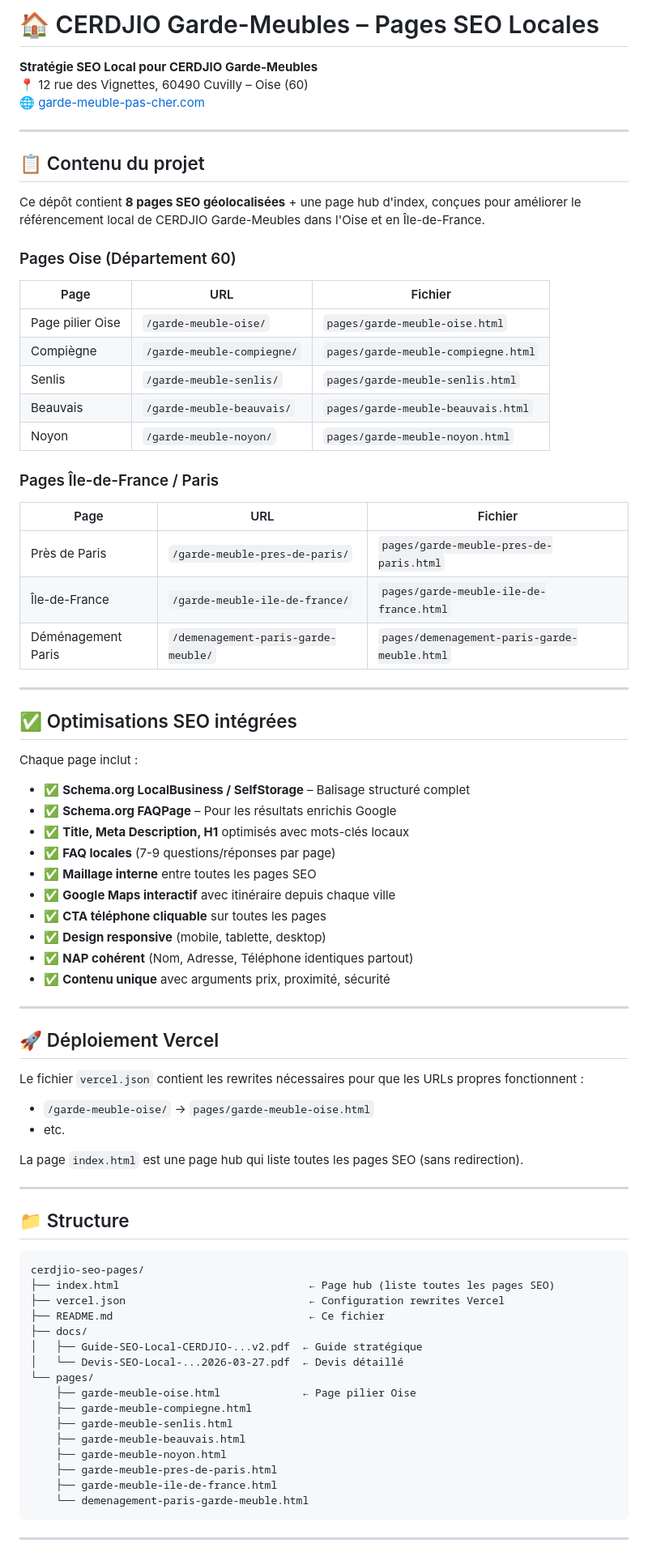
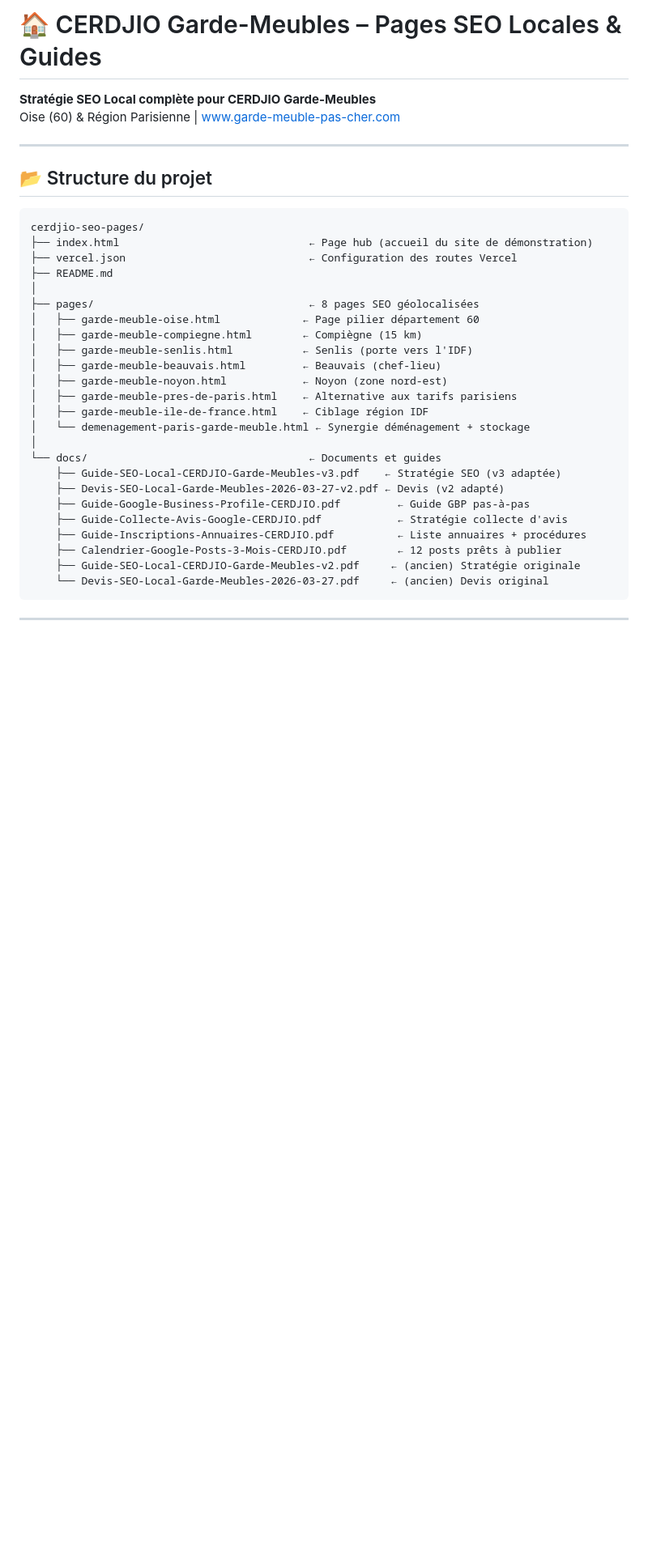
Before and after one commit to massziri/cerdjio-seo-pages, a Markdown page: README.md, the part around one of its changes. Shown at 81% size. Drawn GitHub-style; blank space fills up the shorter version.

Commit message:
📝 Update README with complete project docs

````diff
--- a/README.md
+++ b/README.md
@@ -1,79 +1,37 @@
-# 🏠 CERDJIO Garde-Meubles – Pages SEO Locales
+# 🏠 CERDJIO Garde-Meubles – Pages SEO Locales & Guides
 
-**Stratégie SEO Local pour CERDJIO Garde-Meubles**
-📍 12 rue des Vignettes, 60490 Cuvilly – Oise (60)
-🌐 [garde-meuble-pas-cher.com](https://www.garde-meuble-pas-cher.com/)
+**Stratégie SEO Local complète pour CERDJIO Garde-Meubles**
+Oise (60) & Région Parisienne | www.garde-meuble-pas-cher.com
 
 ---
 
-## 📋 Contenu du projet
-
-Ce dépôt contient **8 pages SEO géolocalisées** + une page hub d'index, conçues pour améliorer le référencement local de CERDJIO Garde-Meubles dans l'Oise et en Île-de-France.
-
-### Pages Oise (Département 60)
-| Page | URL | Fichier |
-|------|-----|---------|
-| Page pilier Oise | `/garde-meuble-oise/` | `pages/garde-meuble-oise.html` |
-| Compiègne | `/garde-meuble-compiegne/` | `pages/garde-meuble-compiegne.html` |
-| Senlis | `/garde-meuble-senlis/` | `pages/garde-meuble-senlis.html` |
-| Beauvais | `/garde-meuble-beauvais/` | `pages/garde-meuble-beauvais.html` |
-| Noyon | `/garde-meuble-noyon/` | `pages/garde-meuble-noyon.html` |
-
-### Pages Île-de-France / Paris
-| Page | URL | Fichier |
-|------|-----|---------|
-| Près de Paris | `/garde-meuble-pres-de-paris/` | `pages/garde-meuble-pres-de-paris.html` |
-| Île-de-France | `/garde-meuble-ile-de-france/` | `pages/garde-meuble-ile-de-france.html` |
-| Déménagement Paris | `/demenagement-paris-garde-meuble/` | `pages/demenagement-paris-garde-meuble.html` |
-
----
-
-## ✅ Optimisations SEO intégrées
-
-Chaque page inclut :
-
-- ✅ **Schema.org LocalBusiness / SelfStorage** – Balisage structuré complet
-- ✅ **Schema.org FAQPage** – Pour les résultats enrichis Google
-- ✅ **Title, Meta Description, H1** optimisés avec mots-clés locaux
-- ✅ **FAQ locales** (7-9 questions/réponses par page)
-- ✅ **Maillage interne** entre toutes les pages SEO
-- ✅ **Google Maps interactif** avec itinéraire depuis chaque ville
-- ✅ **CTA téléphone cliquable** sur toutes les pages
-- ✅ **Design responsive** (mobile, tablette, desktop)
-- ✅ **NAP cohérent** (Nom, Adresse, Téléphone identiques partout)
-- ✅ **Contenu unique** avec arguments prix, proximité, sécurité
-
----
-
-## 🚀 Déploiement Vercel
-
-Le fichier `vercel.json` contient les rewrites nécessaires pour que les URLs propres fonctionnent :
-- `/garde-meuble-oise/` → `pages/garde-meuble-oise.html`
-- etc.
-
-La page `index.html` est une page hub qui liste toutes les pages SEO (sans redirection).
-
----
-
-## 📁 Structure
+## 📂 Structure du projet
 
 ```
 cerdjio-seo-pages/
-├── index.html                              ← Page hub (liste toutes les pages SEO)
-├── vercel.json                             ← Configuration rewrites Vercel
-├── README.md                               ← Ce fichier
-├── docs/
-│   ├── Guide-SEO-Local-CERDJIO-...v2.pdf  ← Guide stratégique
-│   └── Devis-SEO-Local-...2026-03-27.pdf  ← Devis détaillé
-└── pages/
-    ├── garde-meuble-oise.html             ← Page pilier Oise
-    ├── garde-meuble-compiegne.html
-    ├── garde-meuble-senlis.html
-    ├── garde-meuble-beauvais.html
-    ├── garde-meuble-noyon.html
-    ├── garde-meuble-pres-de-paris.html
-    ├── garde-meuble-ile-de-france.html
-    └── demenagement-paris-garde-meuble.html
+├── index.html                              ← Page hub (accueil du site de démonstration)
+├── vercel.json                             ← Configuration des routes Vercel
+├── README.md
+│
+├── pages/                                  ← 8 pages SEO géolocalisées
+│   ├── garde-meuble-oise.html             ← Page pilier département 60
+│   ├── garde-meuble-compiegne.html        ← Compiègne (15 km)
+│   ├── garde-meuble-senlis.html           ← Senlis (porte vers l'IDF)
+│   ├── garde-meuble-beauvais.html         ← Beauvais (chef-lieu)
+│   ├── garde-meuble-noyon.html            ← Noyon (zone nord-est)
+│   ├── garde-meuble-pres-de-paris.html    ← Alternative aux tarifs parisiens
+│   ├── garde-meuble-ile-de-france.html    ← Ciblage région IDF
+│   └── demenagement-paris-garde-meuble.html ← Synergie déménagement + stockage
+│
+└── docs/                                   ← Documents et guides
+    ├── Guide-SEO-Local-CERDJIO-Garde-Meubles-v3.pdf    ← Stratégie SEO (v3 adaptée)
+    ├── Devis-SEO-Local-Garde-Meubles-2026-03-27-v2.pdf ← Devis (v2 adapté)
+    ├── Guide-Google-Business-Profile-CERDJIO.pdf         ← Guide GBP pas-à-pas
+    ├── Guide-Collecte-Avis-Google-CERDJIO.pdf            ← Stratégie collecte d'avis
+    ├── Guide-Inscriptions-Annuaires-CERDJIO.pdf          ← Liste annuaires + procédures
+    ├── Calendrier-Google-Posts-3-Mois-CERDJIO.pdf        ← 12 posts prêts à publier
+    ├── Guide-SEO-Local-CERDJIO-Garde-Meubles-v2.pdf     ← (ancien) Stratégie originale
+    └── Devis-SEO-Local-Garde-Meubles-2026-03-27.pdf     ← (ancien) Devis original
 ```
 
 ---
````
Also changed, not shown: other parts of README.md (+34 -5 lines).
